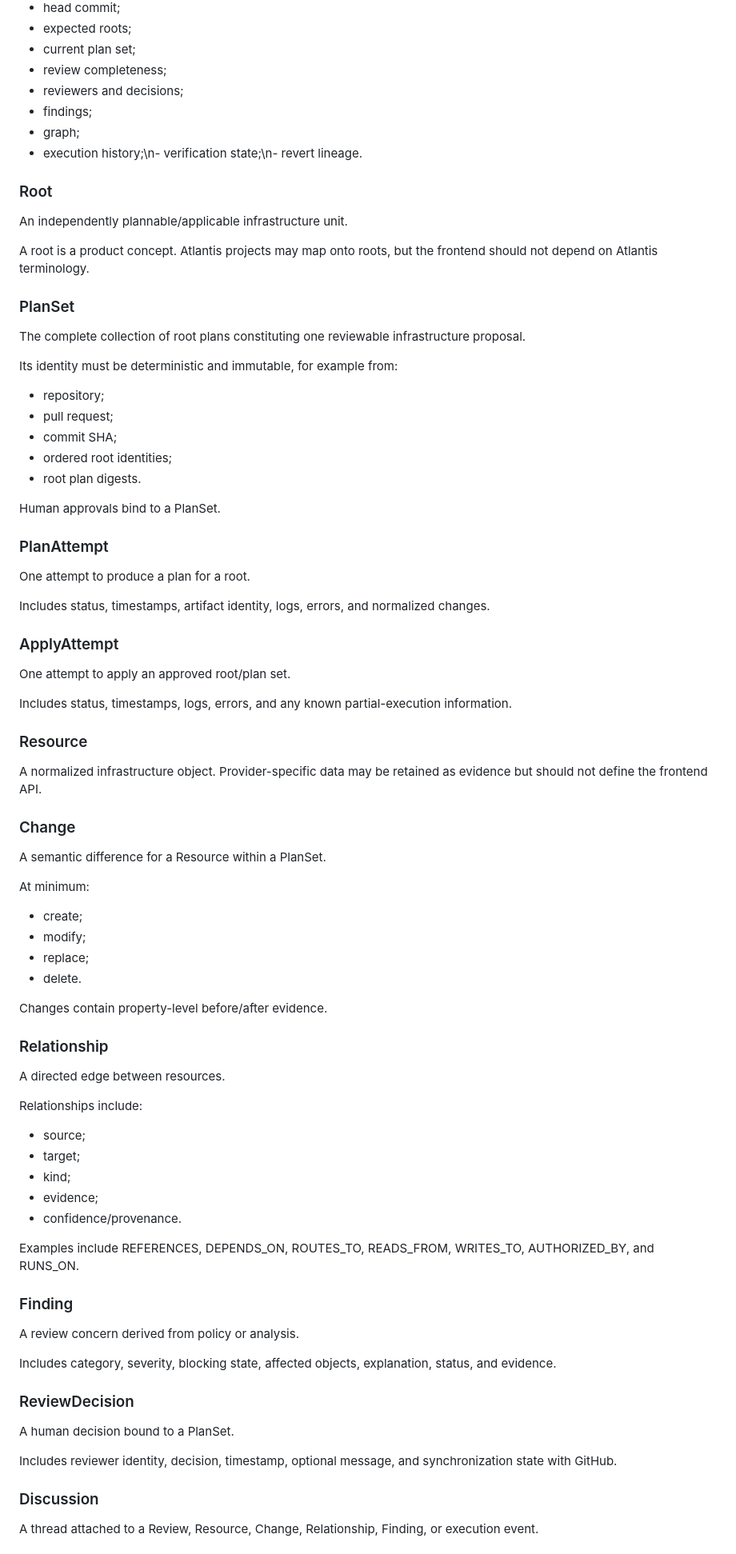
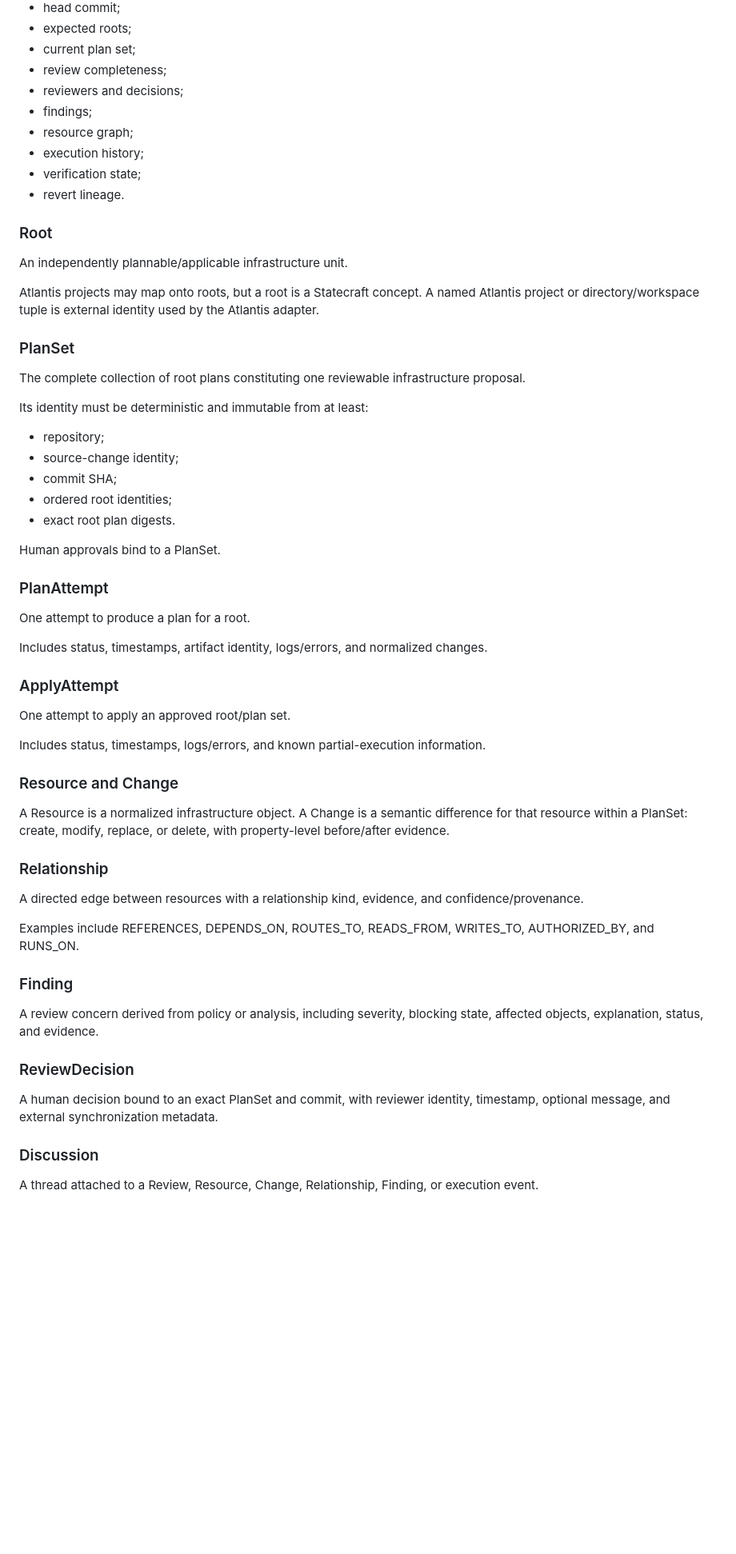
Before and after one commit to lanej/infra-review, a Markdown page: docs/architecture.md, the part around one of its changes. Shown at 80% size. Rendered like a GitHub page; blank space fills up the shorter version.

```diff
--- a/docs/architecture.md
+++ b/docs/architecture.md
@@ -89,26 +91,31 @@ Owns:
 - review completeness;
 - reviewers and decisions;
 - findings;
-- graph;
-- execution history;\n- verification state;\n- revert lineage.
+- resource graph;
+- execution history;
+- verification state;
+- revert lineage.
 
 ### Root
 
 An independently plannable/applicable infrastructure unit.
 
-A root is a product concept. Atlantis projects may map onto roots, but the frontend should not depend on Atlantis terminology.
+Atlantis projects may map onto roots, but a root is a Statecraft concept. A named
+Atlantis project or directory/workspace tuple is external identity used by the
+Atlantis adapter.
 
 ### PlanSet
 
-The complete collection of root plans constituting one reviewable infrastructure proposal.
+The complete collection of root plans constituting one reviewable infrastructure
+proposal.
 
-Its identity must be deterministic and immutable, for example from:
+Its identity must be deterministic and immutable from at least:
 
 - repository;
-- pull request;
+- source-change identity;
 - commit SHA;
 - ordered root identities;
-- root plan digests.
+- exact root plan digests.
 
 Human approvals bind to a PlanSet.
 
@@ -116,58 +123,40 @@ Human approvals bind to a PlanSet.
 
 One attempt to produce a plan for a root.
 
-Includes status, timestamps, artifact identity, logs, errors, and normalized changes.
+Includes status, timestamps, artifact identity, logs/errors, and normalized changes.
 
 ### ApplyAttempt
 
 One attempt to apply an approved root/plan set.
 
-Includes status, timestamps, logs, errors, and any known partial-execution information.
+Includes status, timestamps, logs/errors, and known partial-execution information.
 
-### Resource
+### Resource and Change
 
-A normalized infrastructure object. Provider-specific data may be retained as evidence but should not define the frontend API.
-
-### Change
-
-A semantic difference for a Resource within a PlanSet.
-
-At minimum:
-
-- create;
-- modify;
-- replace;
-- delete.
-
-Changes contain property-level before/after evidence.
+A Resource is a normalized infrastructure object. A Change is a semantic difference
+for that resource within a PlanSet: create, modify, replace, or delete, with
+property-level before/after evidence.
 
 ### Relationship
 
-A directed edge between resources.
+A directed edge between resources with a relationship kind, evidence, and
+confidence/provenance.
 
-Relationships include:
-
-- source;
-- target;
-- kind;
-- evidence;
-- confidence/provenance.
-
-Examples include REFERENCES, DEPENDS_ON, ROUTES_TO, READS_FROM, WRITES_TO, AUTHORIZED_BY, and RUNS_ON.
+Examples include REFERENCES, DEPENDS_ON, ROUTES_TO, READS_FROM, WRITES_TO,
+AUTHORIZED_BY, and RUNS_ON.
 
 ### Finding
 
-A review concern derived from policy or analysis.
-
-Includes category, severity, blocking state, affected objects, explanation, status, and evidence.
+A review concern derived from policy or analysis, including severity, blocking
+state, affected objects, explanation, status, and evidence.
 
 ### ReviewDecision
 
-A human decision bound to a PlanSet.
-
-Includes reviewer identity, decision, timestamp, optional message, and synchronization state with GitHub.
+A human decision bound to an exact PlanSet and commit, with reviewer identity,
+timestamp, optional message, and external synchronization metadata.
 
 ### Discussion
 
-A thread attached to a Review, Resource, Change, Relationship, Finding, or execution event.
+A thread attached to a Review, Resource, Change, Relationship, Finding, or execution
+event.
 
```
Also changed, not shown: other parts of docs/architecture.md (+76 -74 lines).
